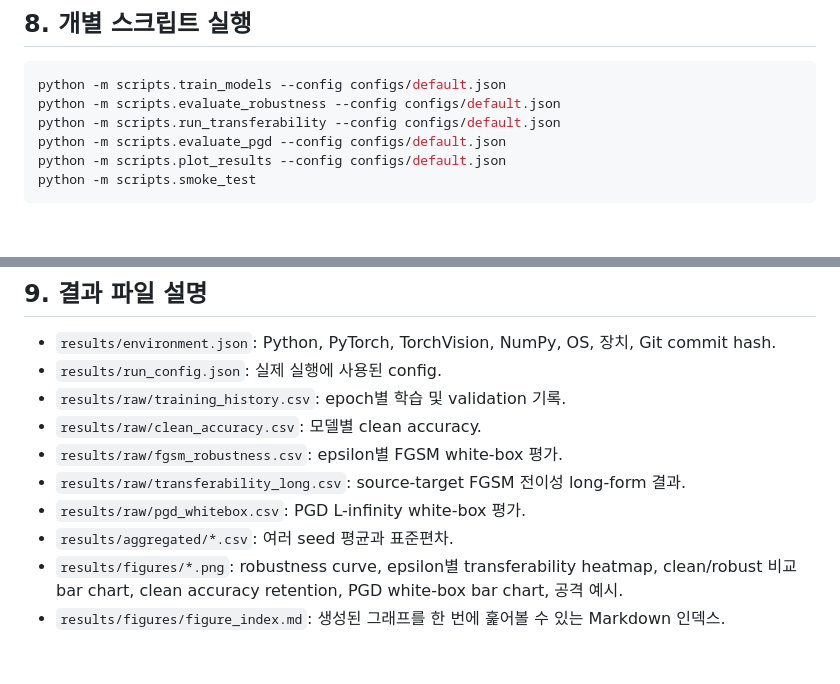
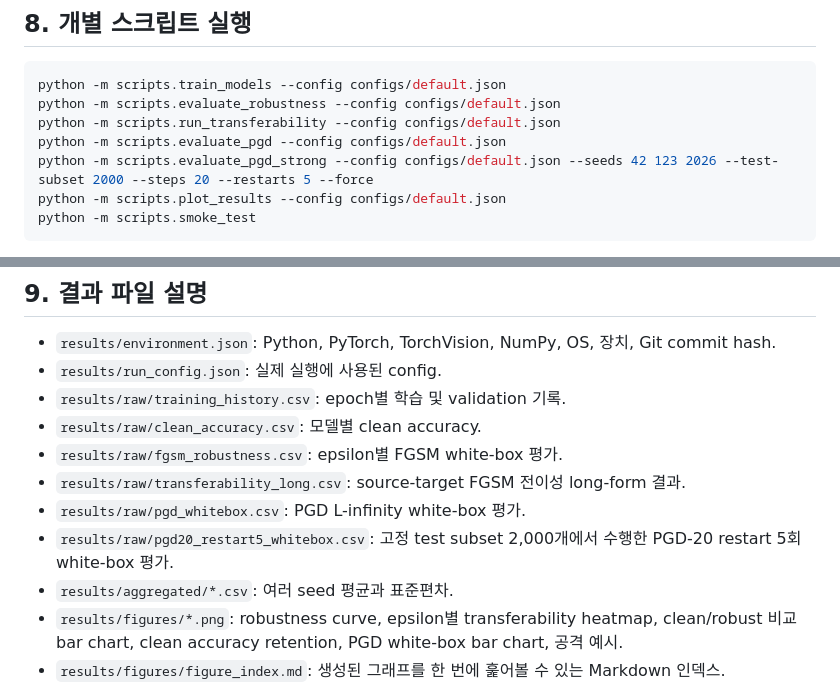
Before and after one commit to rlackswls03/softrware-, a Markdown page: README.md, 2 parts joined by grey strips. GitHub-like rendering; blank space fills up the shorter version.

Commit message:
Add strong PGD restart evaluation

````diff
--- a/README.md
+++ b/README.md
@@ -68,6 +68,7 @@ python -m scripts.train_models --config configs/default.json
 python -m scripts.evaluate_robustness --config configs/default.json
 python -m scripts.run_transferability --config configs/default.json
 python -m scripts.evaluate_pgd --config configs/default.json
+python -m scripts.evaluate_pgd_strong --config configs/default.json --seeds 42 123 2026 --test-subset 2000 --steps 20 --restarts 5 --force
 python -m scripts.plot_results --config configs/default.json
 python -m scripts.smoke_test
 ```
@@ -83,6 +84,7 @@ python -m scripts.smoke_test
 - `results/raw/fgsm_robustness.csv`: epsilon별 FGSM white-box 평가.
 - `results/raw/transferability_long.csv`: source-target FGSM 전이성 long-form 결과.
 - `results/raw/pgd_whitebox.csv`: PGD L-infinity white-box 평가.
+- `results/raw/pgd20_restart5_whitebox.csv`: 고정 test subset 2,000개에서 수행한 PGD-20 restart 5회 white-box 평가.
 - `results/aggregated/*.csv`: 여러 seed 평균과 표준편차.
 - `results/figures/*.png`: robustness curve, epsilon별 transferability heatmap, clean/robust 비교 bar chart, clean accuracy retention, PGD white-box bar chart, 공격 예시.
 - `results/figures/figure_index.md`: 생성된 그래프를 한 번에 훑어볼 수 있는 Markdown 인덱스.
````
Also changed, not shown: results/figures/figure_index.md (+6 -0 lines), 보고서.md (+23 -2 lines), results/figures/pgd20_restart5_whitebox.png (added), 6 other files.
